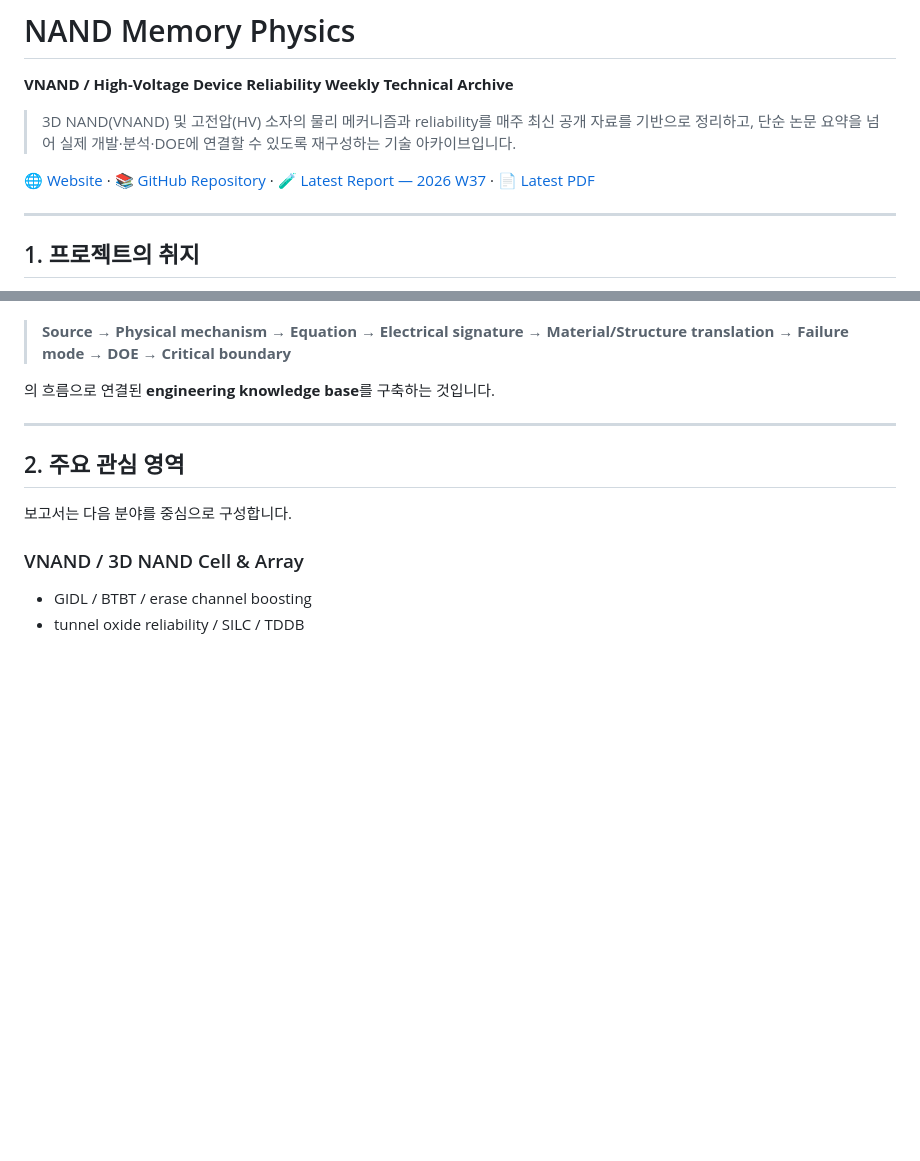
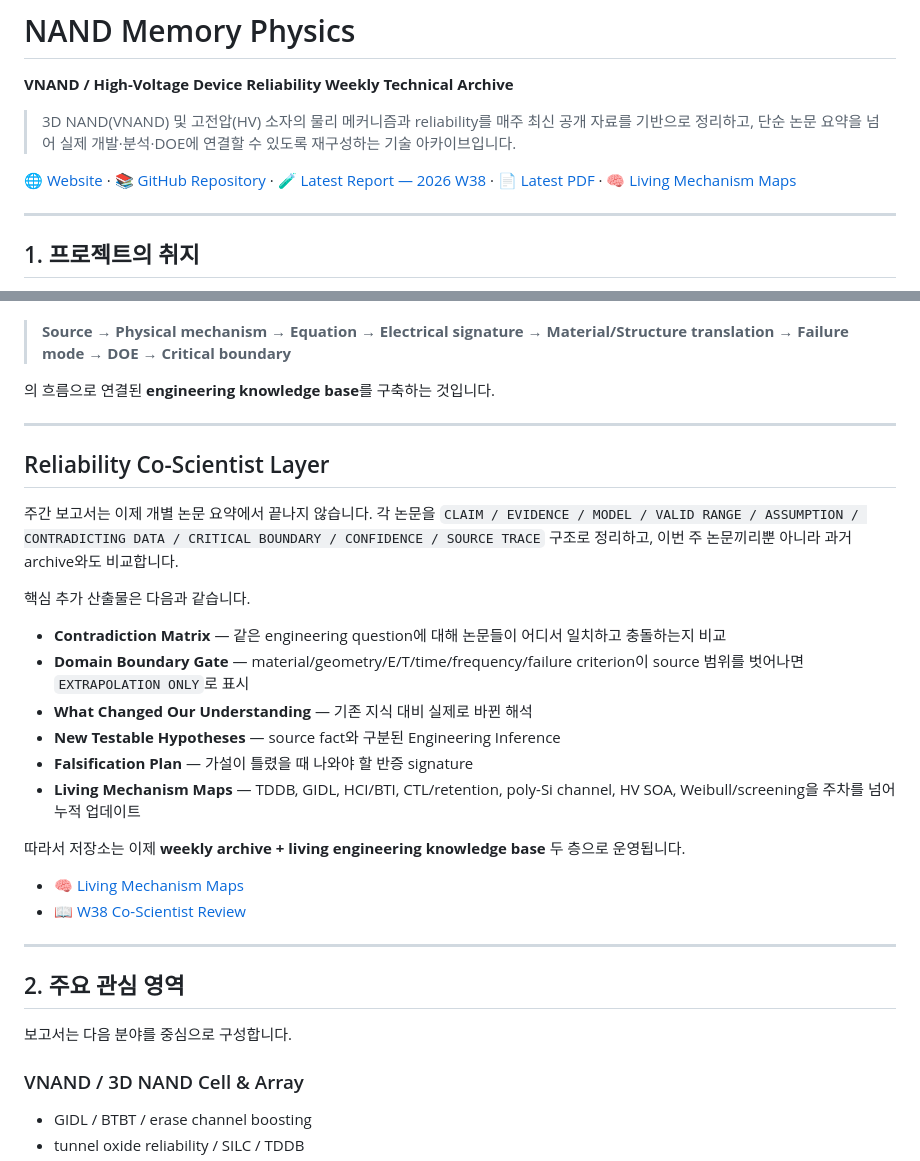
Before and after one commit to allonpark/NAND_Memory_physics, a Markdown page: README.md, 2 parts joined by grey strips. GitHub-like rendering; blank space fills up the shorter version.

Commit message:
Document Reliability Co-Scientist knowledge layer

```diff
--- a/README.md
+++ b/README.md
@@ -4,7 +4,7 @@
 
 > 3D NAND(VNAND) 및 고전압(HV) 소자의 물리 메커니즘과 reliability를 매주 최신 공개 자료를 기반으로 정리하고, 단순 논문 요약을 넘어 실제 개발·분석·DOE에 연결할 수 있도록 재구성하는 기술 아카이브입니다.
 
-[🌐 Website](https://allonpark.github.io/NAND_Memory_physics/) · [📚 GitHub Repository](https://github.com/allonpark/NAND_Memory_physics) · [🧪 Latest Report — 2026 W37](https://allonpark.github.io/NAND_Memory_physics/reports/2026/w37/) · [📄 Latest PDF](https://allonpark.github.io/NAND_Memory_physics/downloads/2026/VNAND_HV_Reliability_2026-W37.pdf)
+[🌐 Website](https://allonpark.github.io/NAND_Memory_physics/) · [📚 GitHub Repository](https://github.com/allonpark/NAND_Memory_physics) · [🧪 Latest Report — 2026 W38](https://allonpark.github.io/NAND_Memory_physics/reports/2026/w38/) · [📄 Latest PDF](https://allonpark.github.io/NAND_Memory_physics/downloads/2026/VNAND_HV_Reliability_2026-W38.pdf) · [🧠 Living Mechanism Maps](https://allonpark.github.io/NAND_Memory_physics/knowledge/)
 
 ---
 
@@ -26,6 +26,27 @@ NAND reliability 관련 논문이나 학회 자료는 개별 결과 자체는
 > **Source → Physical mechanism → Equation → Electrical signature → Material/Structure translation → Failure mode → DOE → Critical boundary**
 
 의 흐름으로 연결된 **engineering knowledge base**를 구축하는 것입니다.
+
+---
+
+## Reliability Co-Scientist Layer
+
+주간 보고서는 이제 개별 논문 요약에서 끝나지 않습니다. 각 논문을 `CLAIM / EVIDENCE / MODEL / VALID RANGE / ASSUMPTION / CONTRADICTING DATA / CRITICAL BOUNDARY / CONFIDENCE / SOURCE TRACE` 구조로 정리하고, 이번 주 논문끼리뿐 아니라 과거 archive와도 비교합니다.
+
+핵심 추가 산출물은 다음과 같습니다.
+
+- **Contradiction Matrix** — 같은 engineering question에 대해 논문들이 어디서 일치하고 충돌하는지 비교
+- **Domain Boundary Gate** — material/geometry/E/T/time/frequency/failure criterion이 source 범위를 벗어나면 `EXTRAPOLATION ONLY`로 표시
+- **What Changed Our Understanding** — 기존 지식 대비 실제로 바뀐 해석
+- **New Testable Hypotheses** — source fact와 구분된 Engineering Inference
+- **Falsification Plan** — 가설이 틀렸을 때 나와야 할 반증 signature
+- **Living Mechanism Maps** — TDDB, GIDL, HCI/BTI, CTL/retention, poly-Si channel, HV SOA, Weibull/screening을 주차를 넘어 누적 업데이트
+
+따라서 저장소는 이제 **weekly archive + living engineering knowledge base** 두 층으로 운영됩니다.
+
+- [🧠 Living Mechanism Maps](https://allonpark.github.io/NAND_Memory_physics/knowledge/)
+- [📖 W38 Co-Scientist Review](https://allonpark.github.io/NAND_Memory_physics/reports/2026/w38/)
+
 
 ---
 
```
